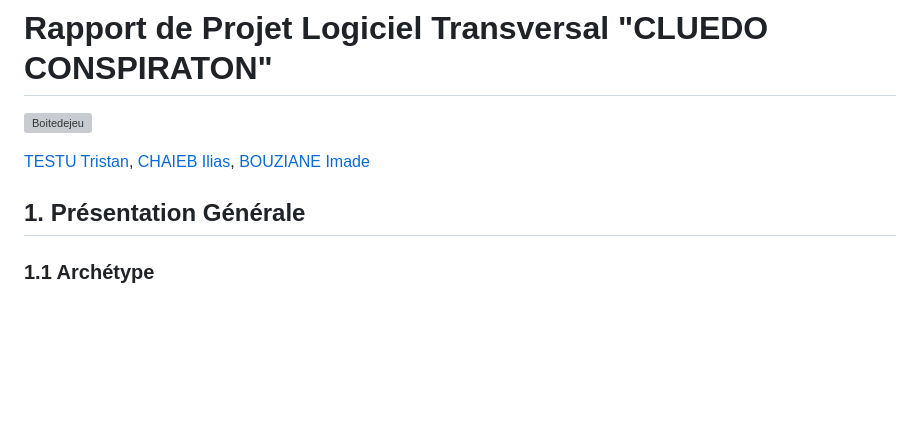
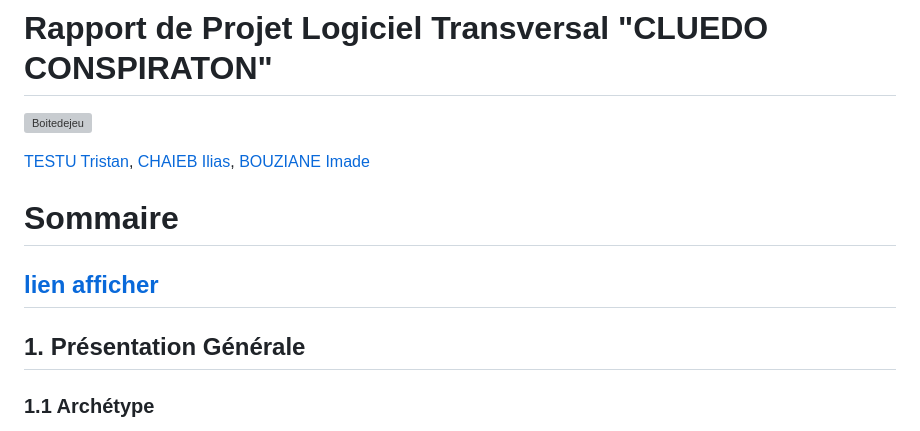
Before and after one commit to ImadeBouziane/PLT, a Markdown page: rapport/Rapport.md, the part around the change. Rendered like a GitHub page; blank space fills up the shorter version; grey boxes are pictures that could not be loaded.

```diff
--- a/rapport/Rapport.md
+++ b/rapport/Rapport.md
@@ -4,8 +4,11 @@
 
 [TESTU Tristan](https://github.com/TestuTristan), [CHAIEB Ilias](https://github.com/Ilias1313), [BOUZIANE Imade](https://github.com/ImadeBouziane)
 
+# Sommaire
 
-## 1. Présentation Générale
+## [lien afficher](#1)
+
+## 1. Présentation Générale <a id="1"></a>
 
 ### 1.1 Archétype
 
```
